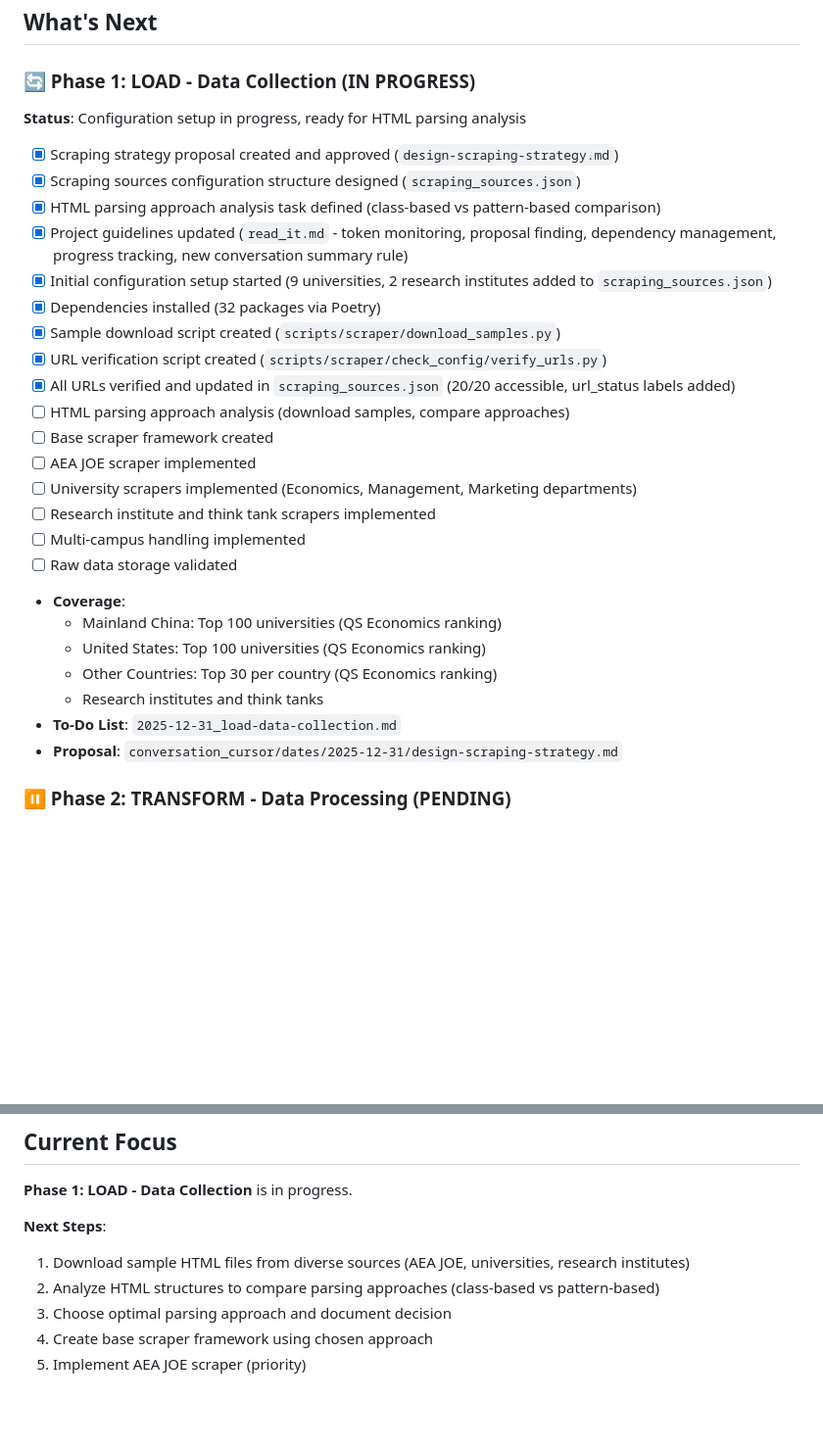
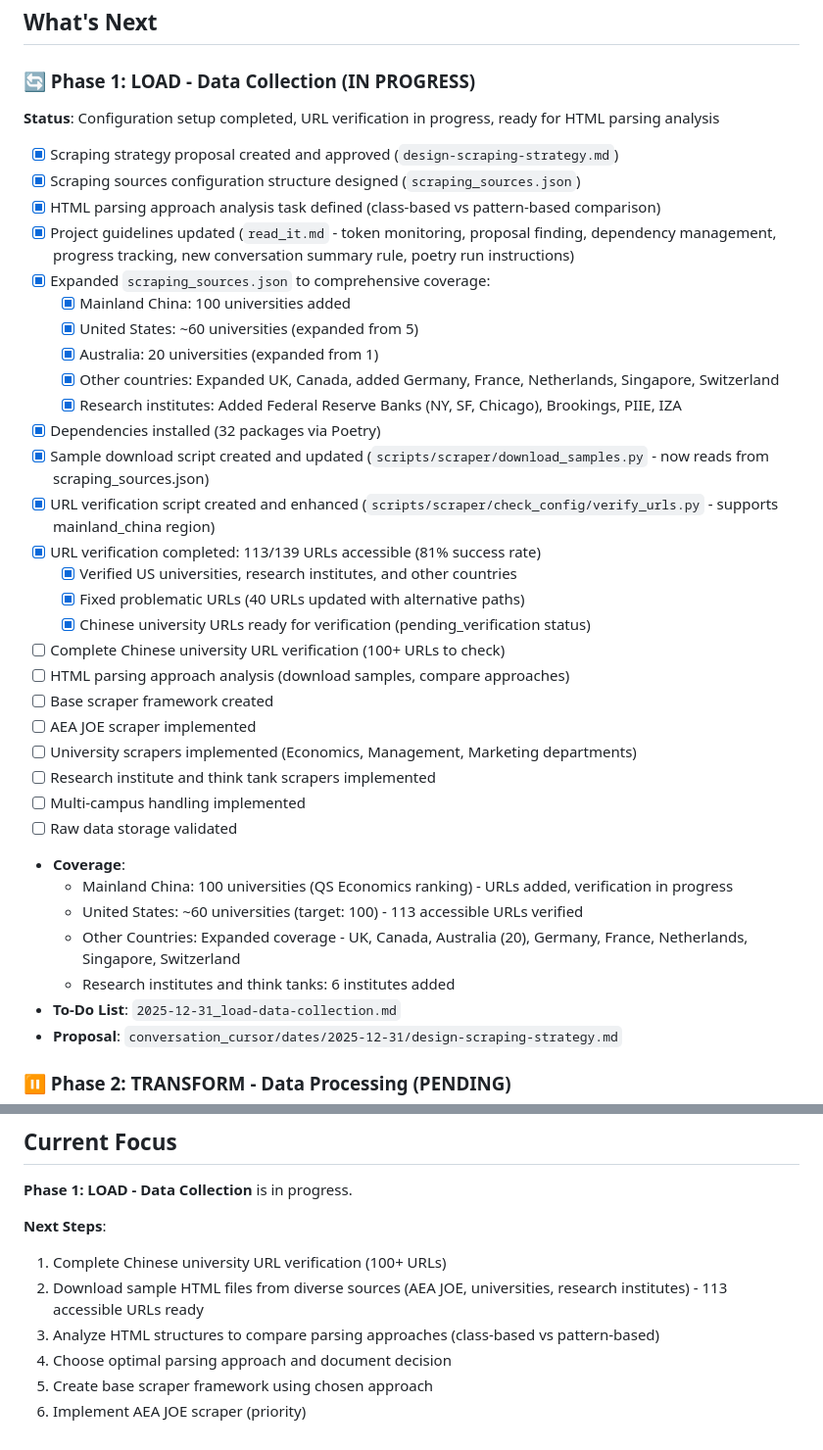
Before and after one commit to cliohsu1997/job_seeking_webpage, a Markdown page: conversation_cursor/progress/latest.md, 2 parts joined by grey strips. Shown: that part at 98% size. Drawn GitHub-style; blank space fills up the shorter version.

```diff
--- a/conversation_cursor/progress/latest.md
+++ b/conversation_cursor/progress/latest.md
@@ -23,16 +23,25 @@ The project follows a **Load → Transform → Export** workflow structure for a
 ## What's Next
 
 ### 🔄 Phase 1: LOAD - Data Collection (IN PROGRESS)
-**Status**: Configuration setup in progress, ready for HTML parsing analysis
+**Status**: Configuration setup completed, URL verification in progress, ready for HTML parsing analysis
 - [x] Scraping strategy proposal created and approved (`design-scraping-strategy.md`)
 - [x] Scraping sources configuration structure designed (`scraping_sources.json`)
 - [x] HTML parsing approach analysis task defined (class-based vs pattern-based comparison)
-- [x] Project guidelines updated (`read_it.md` - token monitoring, proposal finding, dependency management, progress tracking, new conversation summary rule)
-- [x] Initial configuration setup started (9 universities, 2 research institutes added to `scraping_sources.json`)
+- [x] Project guidelines updated (`read_it.md` - token monitoring, proposal finding, dependency management, progress tracking, new conversation summary rule, poetry run instructions)
+- [x] Expanded `scraping_sources.json` to comprehensive coverage:
+  - [x] Mainland China: 100 universities added
+  - [x] United States: ~60 universities (expanded from 5)
+  - [x] Australia: 20 universities (expanded from 1)
+  - [x] Other countries: Expanded UK, Canada, added Germany, France, Netherlands, Singapore, Switzerland
+  - [x] Research institutes: Added Federal Reserve Banks (NY, SF, Chicago), Brookings, PIIE, IZA
 - [x] Dependencies installed (32 packages via Poetry)
-- [x] Sample download script created (`scripts/scraper/download_samples.py`)
-- [x] URL verification script created (`scripts/scraper/check_config/verify_urls.py`)
-- [x] All URLs verified and updated in `scraping_sources.json` (20/20 accessible, url_status labels added)
+- [x] Sample download script created and updated (`scripts/scraper/download_samples.py` - now reads from scraping_sources.json)
+- [x] URL verification script created and enhanced (`scripts/scraper/check_config/verify_urls.py` - supports mainland_china region)
+- [x] URL verification completed: 113/139 URLs accessible (81% success rate)
+  - [x] Verified US universities, research institutes, and other countries
+  - [x] Fixed problematic URLs (40 URLs updated with alternative paths)
+  - [x] Chinese university URLs ready for verification (pending_verification status)
+- [ ] Complete Chinese university URL verification (100+ URLs to check)
 - [ ] HTML parsing approach analysis (download samples, compare approaches)
 - [ ] Base scraper framework created
 - [ ] AEA JOE scraper implemented
@@ -41,10 +50,10 @@ The project follows a **Load → Transform → Export** workflow structure for a
 - [ ] Multi-campus handling implemented
 - [ ] Raw data storage validated
 - **Coverage**:
-  - Mainland China: Top 100 universities (QS Economics ranking)
-  - United States: Top 100 universities (QS Economics ranking)
-  - Other Countries: Top 30 per country (QS Economics ranking)
-  - Research institutes and think tanks
+  - Mainland China: 100 universities (QS Economics ranking) - URLs added, verification in progress
+  - United States: ~60 universities (target: 100) - 113 accessible URLs verified
+  - Other Countries: Expanded coverage - UK, Canada, Australia (20), Germany, France, Netherlands, Singapore, Switzerland
+  - Research institutes and think tanks: 6 institutes added
 - **To-Do List**: `2025-12-31_load-data-collection.md`
 - **Proposal**: `conversation_cursor/dates/2025-12-31/design-scraping-strategy.md`
 
@@ -75,8 +84,9 @@ The project follows a **Load → Transform → Export** workflow structure for a
 **Phase 1: LOAD - Data Collection** is in progress.
 
 **Next Steps**:
-1. Download sample HTML files from diverse sources (AEA JOE, universities, research institutes)
-2. Analyze HTML structures to compare parsing approaches (class-based vs pattern-based)
-3. Choose optimal parsing approach and document decision
-4. Create base scraper framework using chosen approach
-5. Implement AEA JOE scraper (priority)
+1. Complete Chinese university URL verification (100+ URLs)
+2. Download sample HTML files from diverse sources (AEA JOE, universities, research institutes) - 113 accessible URLs ready
+3. Analyze HTML structures to compare parsing approaches (class-based vs pattern-based)
+4. Choose optimal parsing approach and document decision
+5. Create base scraper framework using chosen approach
+6. Implement AEA JOE scraper (priority)
```
Also changed, not shown: conversation_cursor/structure/latest.md (+13 -1 lines), conversation_cursor/to-do-list/2025-12-31_load-data-collection.md (+23 -18 lines).
